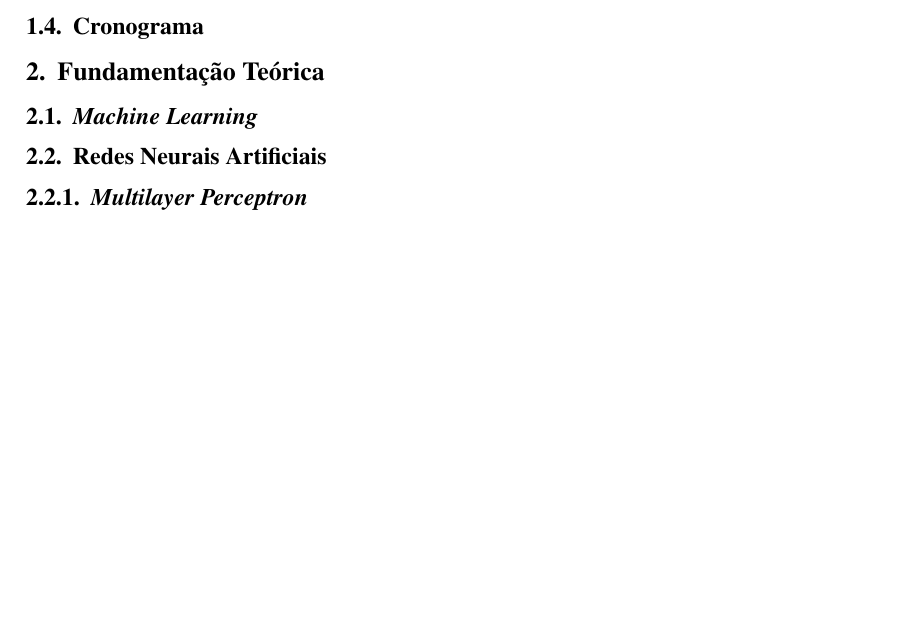
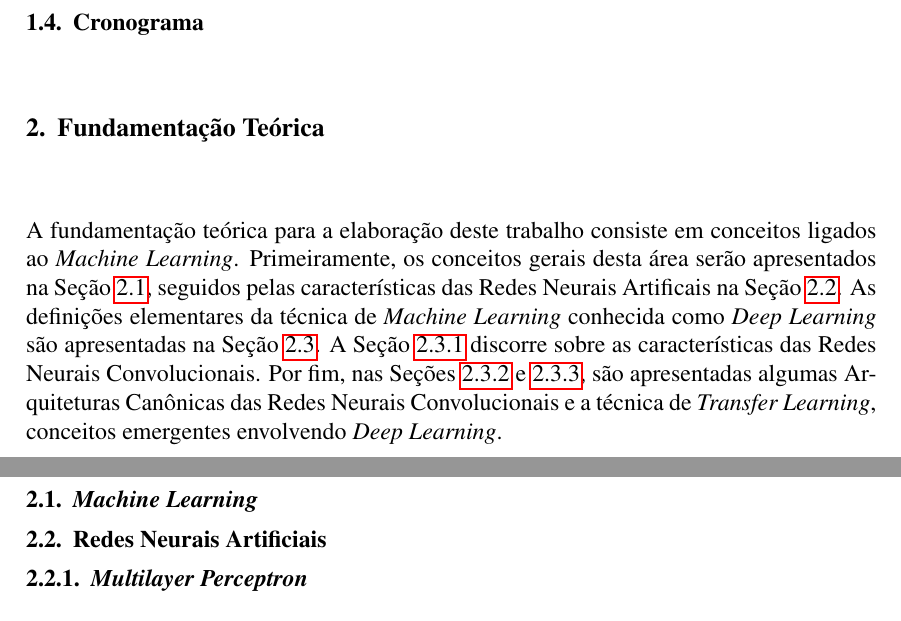
Before and after one commit to wenneton/marcos-tcc, a LaTeX thesis (tcc1/main.tex, which reads tcc1/secoes/fundamentacao.tex): part of page 1 of 2 before the commit and two parts of pages 1 and 2 of 3 after it, the two joined at a grey line, cut so that both start at the same text, the shorter picture padded with empty space. Compiled offline with pdfLaTeX.

Commit message:
Parágrafo introdutório da fundamentação teórica

```diff
--- a/tcc1/secoes/fundamentacao.tex
+++ b/tcc1/secoes/fundamentacao.tex
@@ -1,9 +1,12 @@
+A fundamentação teórica para a elaboração deste trabalho consiste em conceitos ligados ao \emph{Machine Learning}. Primeiramente, os conceitos gerais desta área serão apresentados na Seção \ref{subsec:ml}, seguidos pelas características das Redes Neurais Artificais na Seção \ref{subsec:rna}. As definições elementares da técnica de \emph{Machine Learning} conhecida como \emph{Deep Learning} são apresentadas na Seção \ref{subsec:dl}. A Seção \ref{subsubsec:cnns} discorre sobre as características das Redes Neurais Convolucionais. Por fim, nas Seções \ref{subsubsec:arq-cnns} e \ref{subsubsec:transfer}, são apresentadas algumas Arquiteturas Canônicas das Redes Neurais Convolucionais e a técnica de \emph{Transfer Learning}, conceitos emergentes envolvendo \emph{Deep Learning}.
+
 %%%%%
 
 \subsection{\emph{Machine Learning}}
-
+\label{subsec:ml}
 %%%%%
 
 \subsection{Redes Neurais Artificiais}
+\label{subsec:rna}
 
 \subsubsection{\emph{Multilayer Perceptron}}
```
Also changed, not shown: tcc1/main.pdf, tcc1/secoes/fundamentacao.tex (5 more changed lines).
